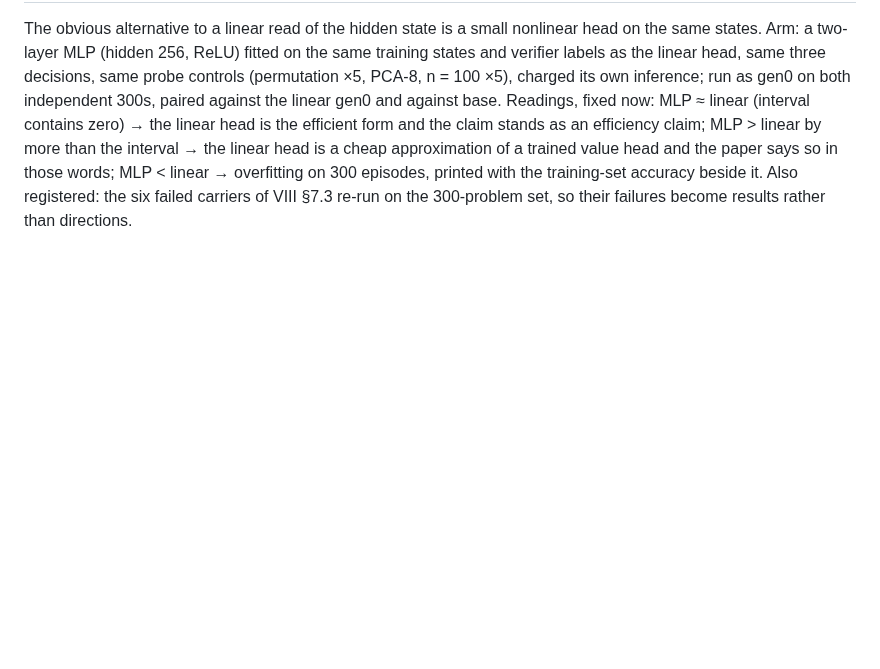
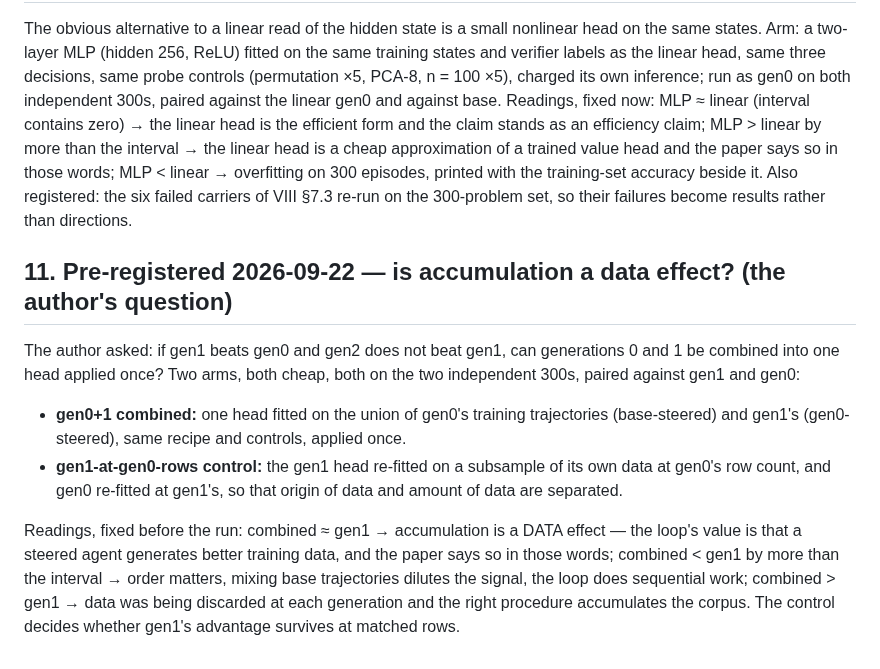
Before and after one commit to LouayAlsakka/efficient-thinking, a Markdown page: docs/et8b-loop-gates.md, the part around the change. GitHub-like rendering; blank space fills up the shorter version.

Commit message:
ET-8b §11: pre-register the combined gen0+1 head and the matched-rows control — is accumulation a data effect (the author's question)

```diff
--- a/docs/et8b-loop-gates.md
+++ b/docs/et8b-loop-gates.md
@@ -164,3 +164,19 @@ more than the interval → the linear head is a cheap approximation of a trained
 those words; MLP < linear → overfitting on 300 episodes, printed with the training-set accuracy beside it. Also
 registered: the six failed carriers of VIII §7.3 re-run on the 300-problem set, so their failures become results
 rather than directions.
+
+## 11. Pre-registered 2026-09-22 — is accumulation a data effect? (the author's question)
+
+The author asked: if gen1 beats gen0 and gen2 does not beat gen1, can generations 0 and 1 be combined into one head
+applied once? Two arms, both cheap, both on the two independent 300s, paired against gen1 and gen0:
+
+- **gen0+1 combined:** one head fitted on the union of gen0's training trajectories (base-steered) and gen1's
+  (gen0-steered), same recipe and controls, applied once.
+- **gen1-at-gen0-rows control:** the gen1 head re-fitted on a subsample of its own data at gen0's row count, and gen0
+  re-fitted at gen1's, so that origin of data and amount of data are separated.
+
+Readings, fixed before the run: combined ≈ gen1 → accumulation is a DATA effect — the loop's value is that a steered
+agent generates better training data, and the paper says so in those words; combined < gen1 by more than the interval →
+order matters, mixing base trajectories dilutes the signal, the loop does sequential work; combined > gen1 → data was
+being discarded at each generation and the right procedure accumulates the corpus. The control decides whether gen1's
+advantage survives at matched rows.
```
